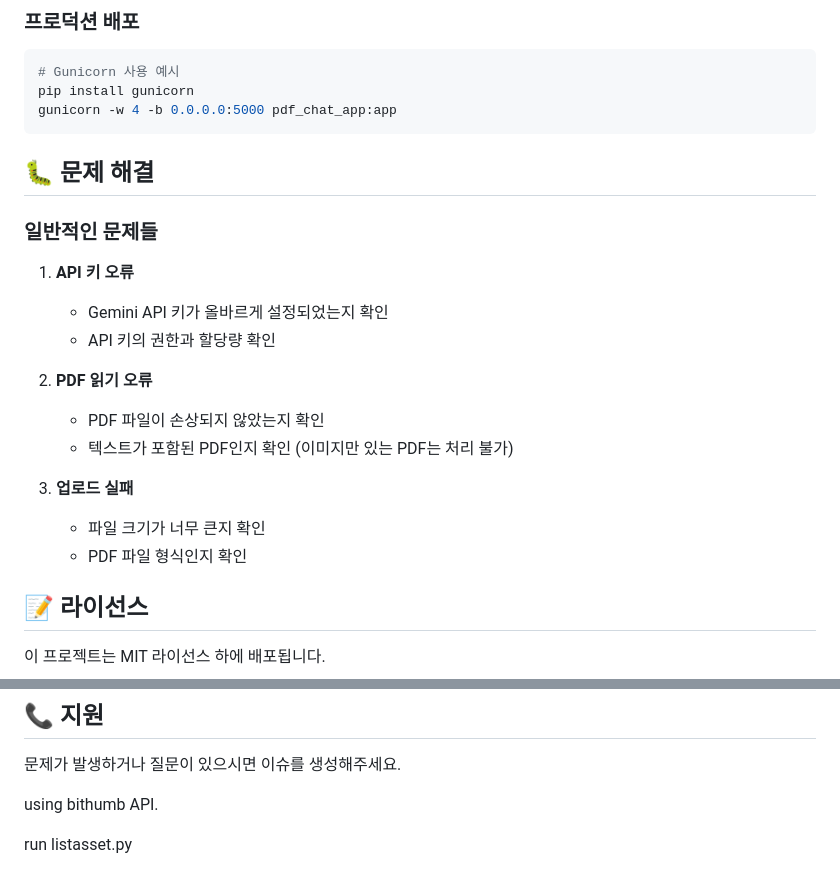
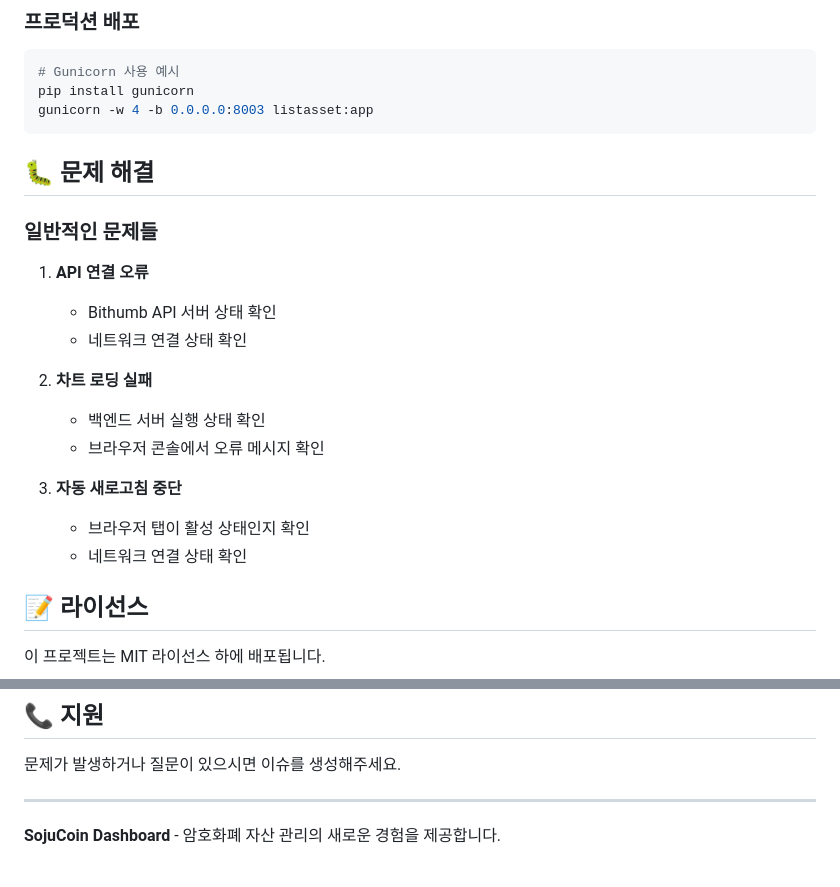
Before and after one commit to ds-chae/richcoin, a Markdown page: README.md, 2 parts joined by grey strips. Rendered like a GitHub page.

````diff
--- a/README.md
+++ b/README.md
@@ -99,24 +144,24 @@ python pdf_chat_app.py
 ```bash
 # Gunicorn 사용 예시
 pip install gunicorn
-gunicorn -w 4 -b 0.0.0.0:5000 pdf_chat_app:app
+gunicorn -w 4 -b 0.0.0.0:8003 listasset:app
 ```
 
 ## 🐛 문제 해결
 
 ### 일반적인 문제들
 
-1. **API 키 오류**
-   - Gemini API 키가 올바르게 설정되었는지 확인
-   - API 키의 권한과 할당량 확인
+1. **API 연결 오류**
+   - Bithumb API 서버 상태 확인
+   - 네트워크 연결 상태 확인
 
-2. **PDF 읽기 오류**
-   - PDF 파일이 손상되지 않았는지 확인
-   - 텍스트가 포함된 PDF인지 확인 (이미지만 있는 PDF는 처리 불가)
+2. **차트 로딩 실패**
+   - 백엔드 서버 실행 상태 확인
+   - 브라우저 콘솔에서 오류 메시지 확인
 
-3. **업로드 실패**
-   - 파일 크기가 너무 큰지 확인
-   - PDF 파일 형식인지 확인
+3. **자동 새로고침 중단**
+   - 브라우저 탭이 활성 상태인지 확인
+   - 네트워크 연결 상태 확인
 
 ## 📝 라이선스
 
@@ -134,6 +179,6 @@ gunicorn -w 4 -b 0.0.0.0:5000 pdf_chat_app:app
 
 문제가 발생하거나 질문이 있으시면 이슈를 생성해주세요.
 
-using bithumb API.
+---
 
-run listasset.py
+**SojuCoin Dashboard** - 암호화폐 자산 관리의 새로운 경험을 제공합니다.
````
Also changed, not shown: other parts of README.md (+93 -48 lines).
